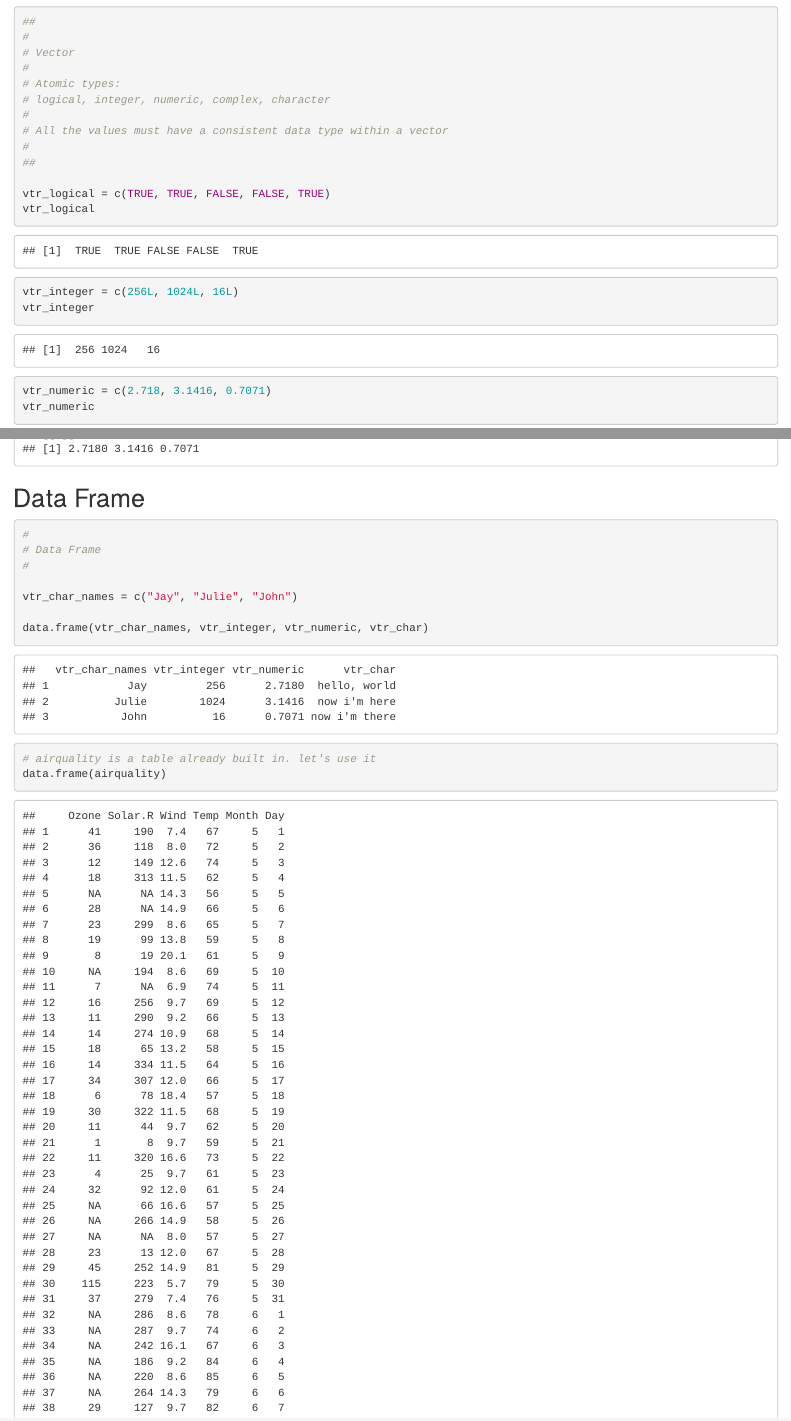
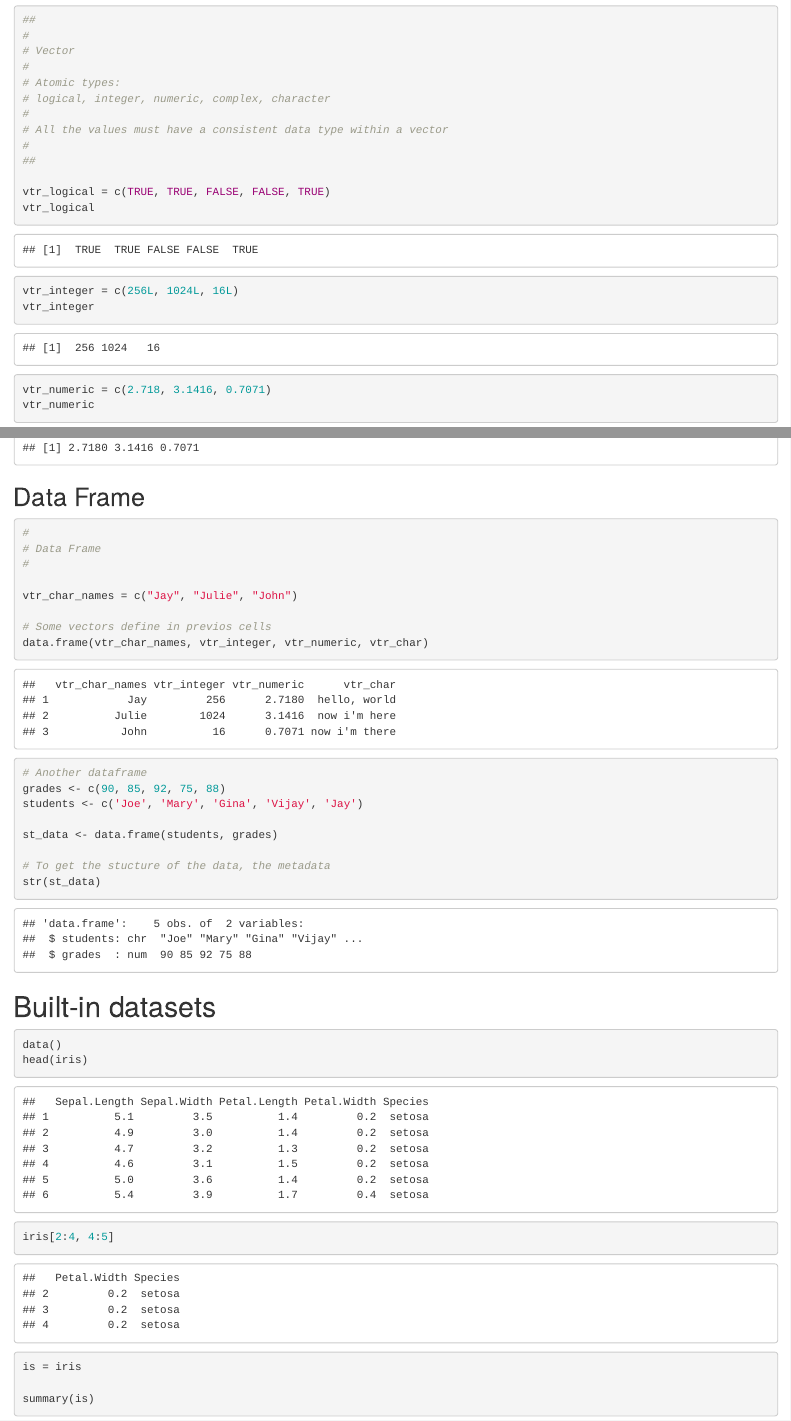
Before and after one commit to otrevizo/R, an R Markdown document (r_vignettes/r_intro_vignette.Rmd): the page in a window 1100 px wide, from 760 px down before the commit and from 1330 px down after it, so that both start at the same text, and a second part further down, joined at a grey line. The pictures show the output file r_vignettes/r_intro_vignette.html that the author committed with the source, opened offline.

Commit message:
R intro vignette.

````diff
--- a/r_vignettes/r_intro_vignette.Rmd
+++ b/r_vignettes/r_intro_vignette.Rmd
@@ -165,12 +187,29 @@ list1
 
 vtr_char_names = c("Jay", "Julie", "John")
 
+# Some vectors define in previos cells
 data.frame(vtr_char_names, vtr_integer, vtr_numeric, vtr_char)
 
-# airquality is a table already built in. let's use it
-data.frame(airquality)
+# Another dataframe
+grades <- c(90, 85, 92, 75, 88)
+students <- c('Joe', 'Mary', 'Gina', 'Vijay', 'Jay')
 
+st_data <- data.frame(students, grades)
+
+# To get the stucture of the data, the metadata
+str(st_data)
 
 
 ```
 
+# Built-in datasets
+
+```{r}
+
+data()
+head(iris)
+iris[2:4, 4:5]
+
+is = iris
+
+summary(is)
````
Also changed, not shown: r_vignettes/r_intro_vignette.html, r_vignettes/r_intro_vignette.Rmd (42 more changed lines).
